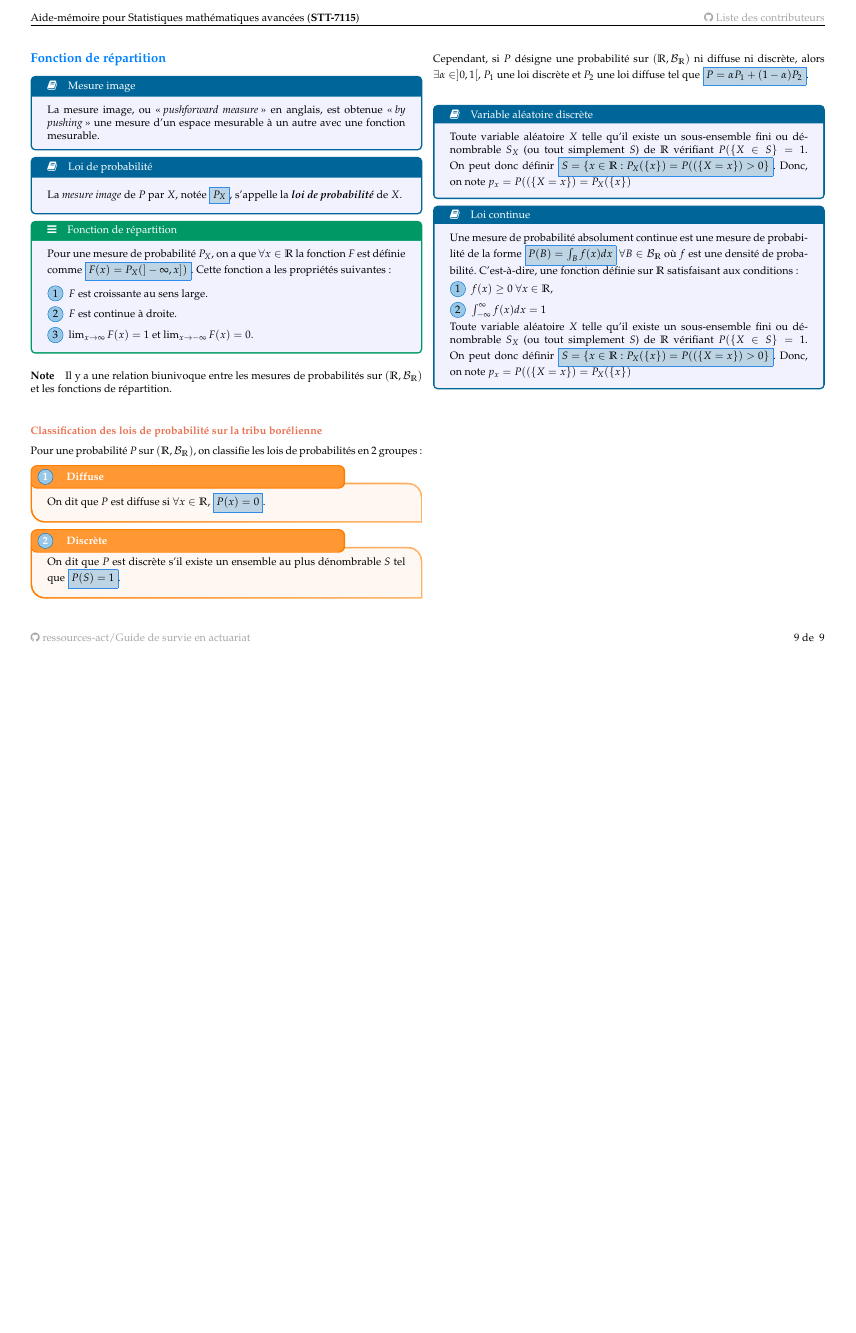
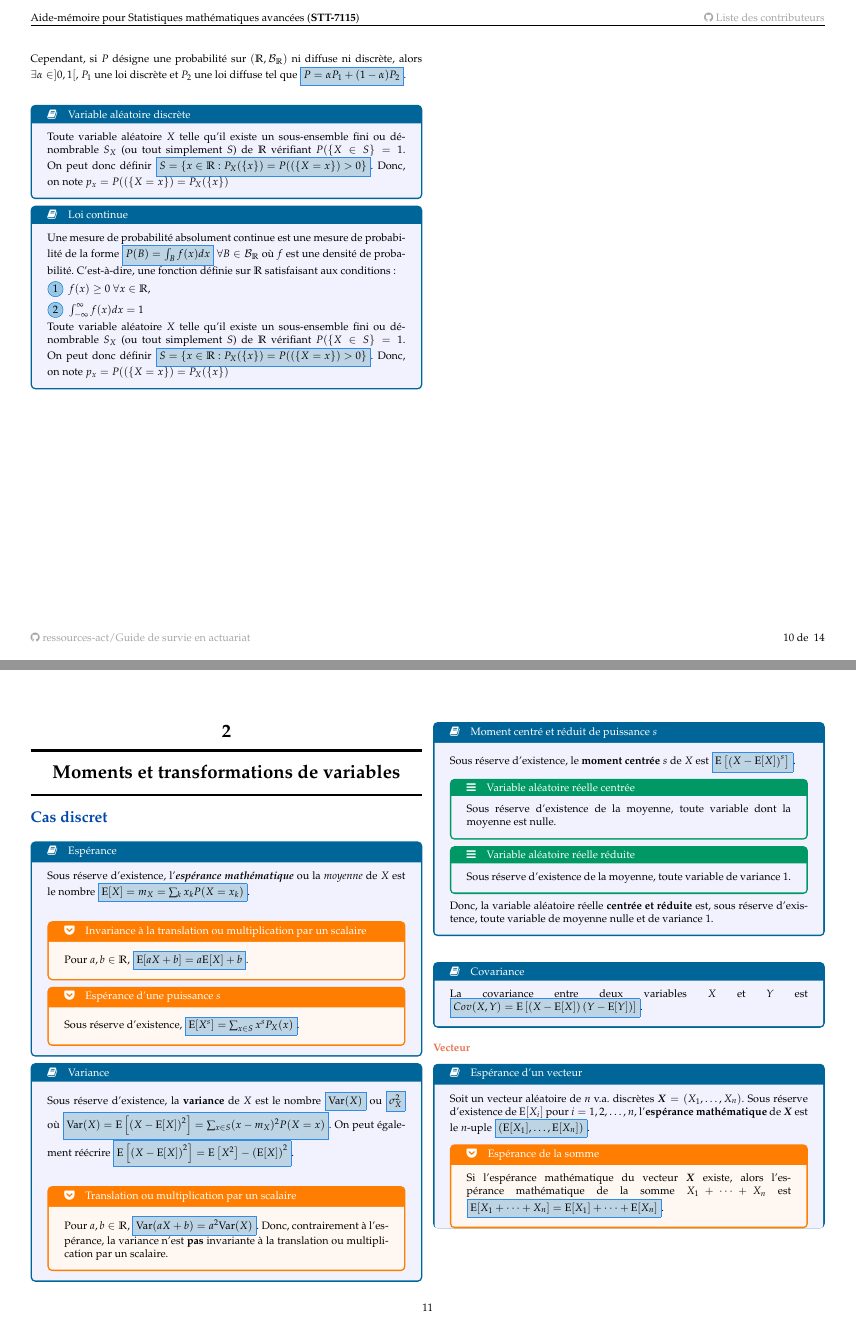
Before and after one commit to ressources-act/Guide_de_survie_en_actuariat, a LaTeX document (02_Cheatsheets/cheatsht-STT7115.tex): page 9 of 9 before the commit and pages 10 and 11 of 14 after it, the two joined at a grey line, the shorter picture padded with empty space. Compiled offline with XeLaTeX; a missing font is replaced by an installed copy or a similar font.

Commit message:
STT-7115
STT-7115
+ Change class from article to report.
+ Improved section titles.
+ Convertit en chaptires plutôt que des sections afin d'avoir plus de liberté pour organiser la matière.
+ Ajouté moments et transformations de v.a.
+ Ajouté sections à remplir, pour l'instant juste le cas discret.

```diff
--- a/02_Cheatsheets/cheatsht-STT7115.tex
+++ b/02_Cheatsheets/cheatsht-STT7115.tex
@@ -1,4 +1,4 @@
-\documentclass[10pt, french]{article}
+\documentclass[10pt, french]{report}
 %% -----------------------------
 %% Préambule
 %% -----------------------------
@@ -621,3 +643,59 @@ Toute variable aléatoire $X$ telle qu'il existe un sous-ensemble fini ou dénom
 \end{definitionNOHFILL}
 
 
+\newpage
+\chapter{Moments et transformations de variables}
+\section{Cas discret}
+\begin{definitionNOHFILL}[Espérance]
+Sous réserve d'existence, l'\textbf{\textit{espérance mathématique}} ou la \textit{moyenne} de $X$ est le nombre \lfbox[formula]{$\text{E}[X] = m_{X} = \sum_{k} x_{k} P(X = x_{k})$}.
+
+\bigskip
+
+\begin{definitionNOHFILLprop}[Invariance à la translation ou multiplication par un scalaire]
+Pour $a, b \in \mathbb{R}$, \lfbox[formula]{$\text{E}[aX + b] = a\text{E}[X] + b$}.
+\end{definitionNOHFILLprop}
+
+\begin{definitionNOHFILLprop}[Espérance d'une puissance $s$]
+Sous réserve d'existence, \lfbox[formula]{$\text{E}[X^{s}] = \sum_{x \in S}x^{s} P_{X}(x)$}.
+\end{definitionNOHFILLprop}
+\end{definitionNOHFILL}
+
+
+\begin{definitionNOHFILL}[Variance]
+Sous réserve d'existence, la \textbf{variance} de $X$ est le nombre \lfbox[formula]{$\text{Var}(X)$} ou \lfbox[formula]{$\sigma^{2}_{X}$} où \lfbox[formula]{$\text{Var}(X) = \text{E}\left[\left(X - \text{E}[X]\right)^{2}\right] = \sum_{x \in S} (x - m_{X})^{2} P(X = x)$}. On peut également réécrire \lfbox[formula]{$\text{E}\left[\left(X - \text{E}[X]\right)^{2}\right]  = \text{E}\left[X^{2}\right] - \left(\text{E}[X]\right)^{2}$}.
+
+\bigskip
+
+\begin{definitionNOHFILLprop}[Translation ou multiplication par un scalaire]
+Pour $a, b \in \mathbb{R}$, \lfbox[formula]{$\text{Var}(aX + b) = a^{2}\text{Var}(X)$}. Donc, contrairement à l'espérance, la variance n'est \textbf{pas} invariante à la translation ou multiplication par un scalaire.
+
+\end{definitionNOHFILLprop}
+\end{definitionNOHFILL}
+
+
+\begin{definitionNOHFILL}[Moment centré et réduit de puissance $s$]
+Sous réserve d'existence, le \textbf{moment centrée $s$} de $X$ est \lfbox[formula]{$\text{E}\left[\left(X - \text{E}[X]\right)^{s}\right]$}.
+
+\begin{definitionNOHFILLsub}[Variable aléatoire réelle centrée]
+Sous réserve d'existence de la moyenne, toute variable dont la moyenne est nulle.
+\end{definitionNOHFILLsub}
+\begin{definitionNOHFILLsub}[Variable aléatoire réelle réduite]
+Sous réserve d'existence de la moyenne, toute variable de variance 1.
+\end{definitionNOHFILLsub}
+Donc, la variable aléatoire réelle \textbf{centrée et réduite} est, sous réserve d'existence, toute variable de moyenne nulle et de variance 1.
+\end{definitionNOHFILL}
+
+\bigskip
+
+
+\begin{definitionNOHFILL}[Covariance]
+La covariance entre deux variables $X$ et $Y$ est \lfbox[formula]{$Cov(X, Y) = \text{E}\left[\left(X - \text{E}[X]\right)\left(Y - \text{E}[Y]\right)\right]$}.
+\end{definitionNOHFILL}
+
+\subsubsection{Vecteur}
+\begin{definitionNOHFILL}[Espérance d'un vecteur]
+Soit un vecteur aléatoire de $n$ v.a. discrètes $\bm{X} = (X_{1}, \dots, X_{n})$. Sous réserve d'existence de $\text{E}[X_{i}]$ pour $i = 1, 2, \dots, n$, l'\textbf{espérance mathématique} de $\bm{X}$ est le $n$-uple \lfbox[formula]{$\left(\text{E}[X_{1}], \dots, \text{E}[X_{n}]\right)$}.
+
+\begin{definitionNOHFILLprop}[Espérance de la somme]
+Si l'espérance mathématique du vecteur $\bm{X}$ existe, alors l'espérance mathématique de la somme $X_{1} + \cdots + X_{n}$ est \lfbox[formula]{$\text{E}[X_{1} + \cdots + X_{n}] = \text{E}[X_{1}] + \cdots + \text{E}[X_{n}]$}.
+\end{definitionNOHFILLprop}
@@ -623,0 +706 @@ Toute variable aléatoire $X$ telle qu'il existe un sous-ensemble fini ou dénom
+\end{definitionNOHFILL}
```
Also changed, not shown: 02_Cheatsheets/cheatsht-STT7115.pdf, 02_Cheatsheets/cheatsht-STT7115.tex (89 more changed lines).
